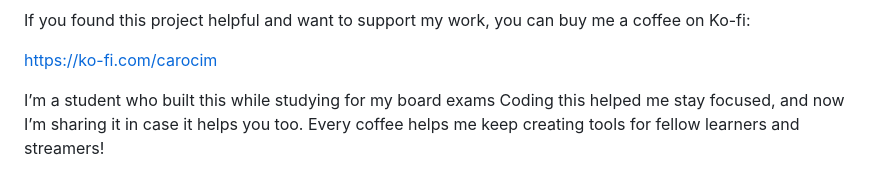
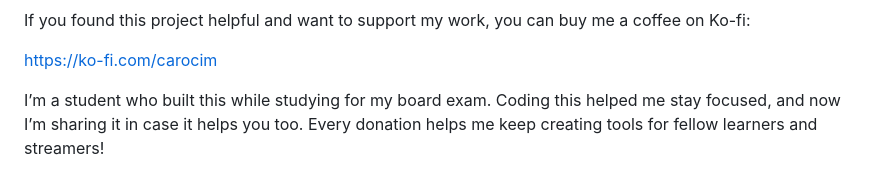
Before and after one commit to Carocim/scrolling-tasklist-obs-overlay, a Markdown page: README.md, the part around the change. Drawn GitHub-style.

```diff
--- a/README.md
+++ b/README.md
@@ -243,5 +243,5 @@ If you found this project helpful and want to support my work, you can buy me a
 
 https://ko-fi.com/carocim
 
-I’m a student who built this while studying for my board exams Coding this helped me stay focused, and now I’m sharing it in case it helps you too.
-Every coffee helps me keep creating tools for fellow learners and streamers!
+I’m a student who built this while studying for my board exam. Coding this helped me stay focused, and now I’m sharing it in case it helps you too.
+Every donation helps me keep creating tools for fellow learners and streamers!
```
